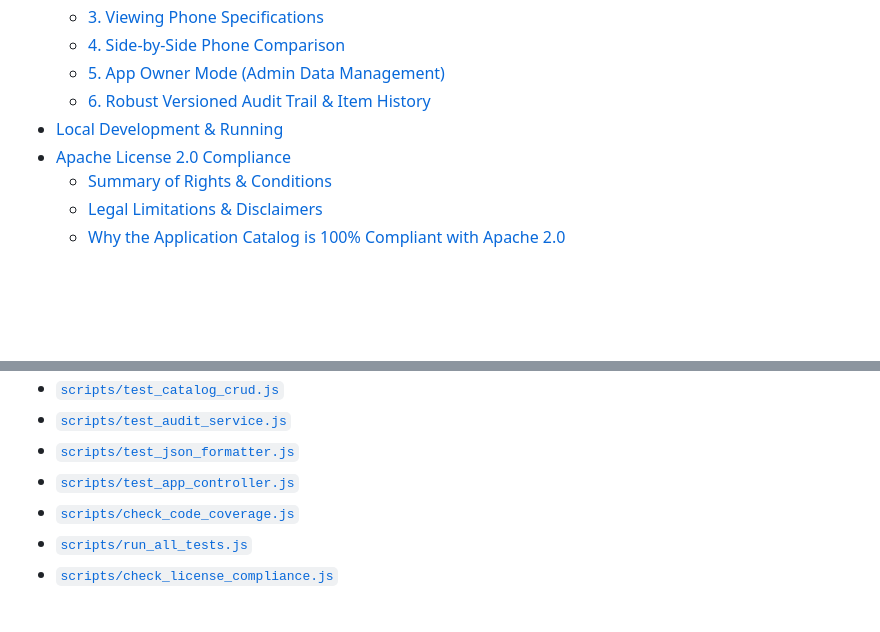
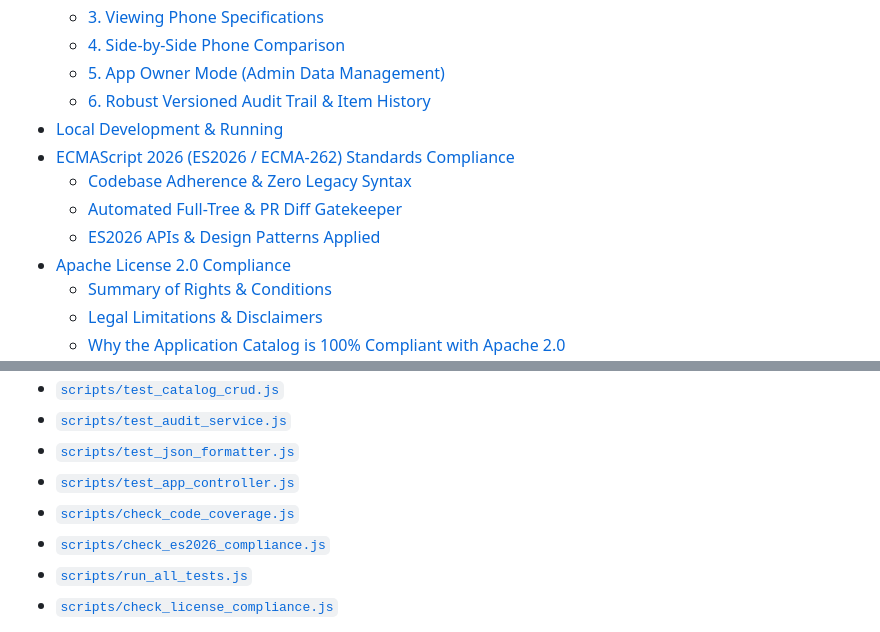
Before and after one commit to thanoojgithub/phonespecs, a Markdown page: README.md, 2 parts joined by grey strips. GitHub-like rendering; blank space fills up the shorter version.

```diff
--- a/README.md
+++ b/README.md
@@ -26,6 +26,10 @@ A clean, high-performance, and modern mobile phone technical specifications cata
   - [5. App Owner Mode (Admin Data Management)](#5-app-owner-mode-admin-data-management)
   - [6. Robust Versioned Audit Trail & Item History](#6-robust-versioned-audit-trail--item-history)
 - [Local Development & Running](#local-development--running)
+- [ECMAScript 2026 (ES2026 / ECMA-262) Standards Compliance](#ecmascript-2026-es2026--ecma-262-standards-compliance)
+  - [Codebase Adherence & Zero Legacy Syntax](#codebase-adherence--zero-legacy-syntax)
+  - [Automated Full-Tree & PR Diff Gatekeeper](#automated-full-tree--pr-diff-gatekeeper)
+  - [ES2026 APIs & Design Patterns Applied](#es2026-apis--design-patterns-applied)
 - [Apache License 2.0 Compliance](#apache-license-20-compliance)
   - [Summary of Rights & Conditions](#summary-of-rights--conditions)
   - [Legal Limitations & Disclaimers](#legal-limitations--disclaimers)
@@ -279,6 +317,7 @@ Every source code file in this repository contains the standard Apache 2.0 copyr
 - [`scripts/test_json_formatter.js`](scripts/test_json_formatter.js)
 - [`scripts/test_app_controller.js`](scripts/test_app_controller.js)
 - [`scripts/check_code_coverage.js`](scripts/check_code_coverage.js)
+- [`scripts/check_es2026_compliance.js`](scripts/check_es2026_compliance.js)
 - [`scripts/run_all_tests.js`](scripts/run_all_tests.js)
 - [`scripts/check_license_compliance.js`](scripts/check_license_compliance.js)
 
```
Also changed, not shown: other parts of README.md (+34 -0 lines).
